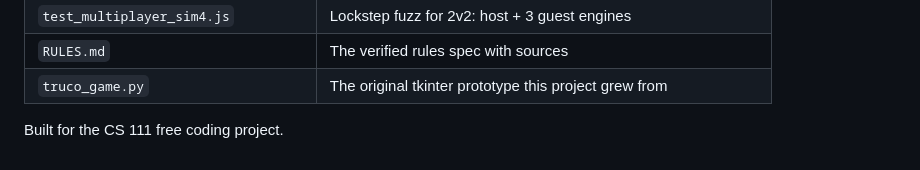
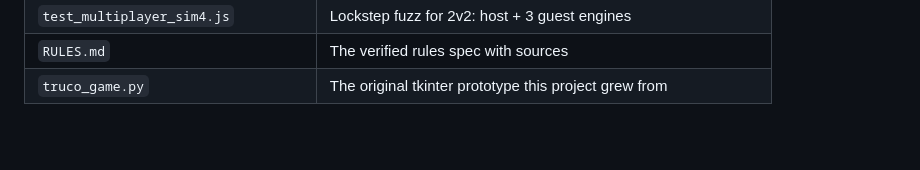
Before and after one commit to spencersearle/monolito-truco, a Markdown page: README.md, the part around the change. Rendered like a GitHub page; blank space fills up the shorter version.

```diff
--- a/README.md
+++ b/README.md
@@ -140,5 +140,3 @@ python3 -m http.server 8000
 | `test_multiplayer_sim4.js` | Lockstep fuzz for 2v2: host + 3 guest engines |
 | `RULES.md` | The verified rules spec with sources |
 | `truco_game.py` | The original tkinter prototype this project grew from |
-
-Built for the CS 111 free coding project.
```
